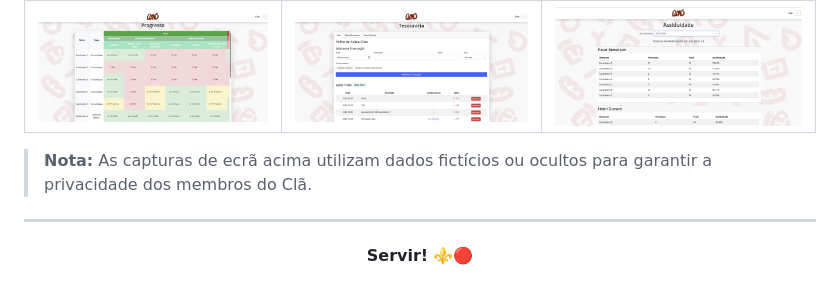
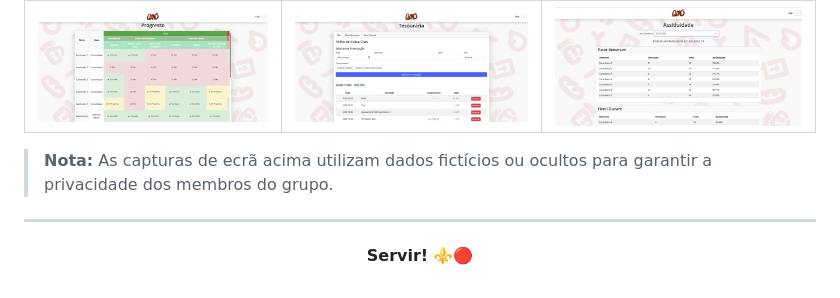
Before and after one commit to tiagocosta26/gestor_presencas, a Markdown page: README.md, the part around the change. Rendered like a GitHub page.

Commit message:
Update note about screenshot data privacy

```diff
--- a/README.md
+++ b/README.md
@@ -64,7 +64,8 @@ SITE_CLAN5/
 | **Sistema de Progresso** | **Tesouraria** | **Assiduidade** |
 | ![Progresso](static/progresso.png) | ![Tesouraria](static/tesouraria.png) | ![Assiduidade](static/assiduidade.png) |
 
-> **Nota:** As capturas de ecrã acima utilizam dados fictícios ou ocultos para garantir a privacidade dos membros do Clã.
+> **Nota:** As capturas de ecrã acima utilizam dados fictícios ou ocultos para garantir a privacidade dos membros do grupo.
+
 ---
 <p align="center">
   <b>Servir!</b> ⚜️🔴
```
